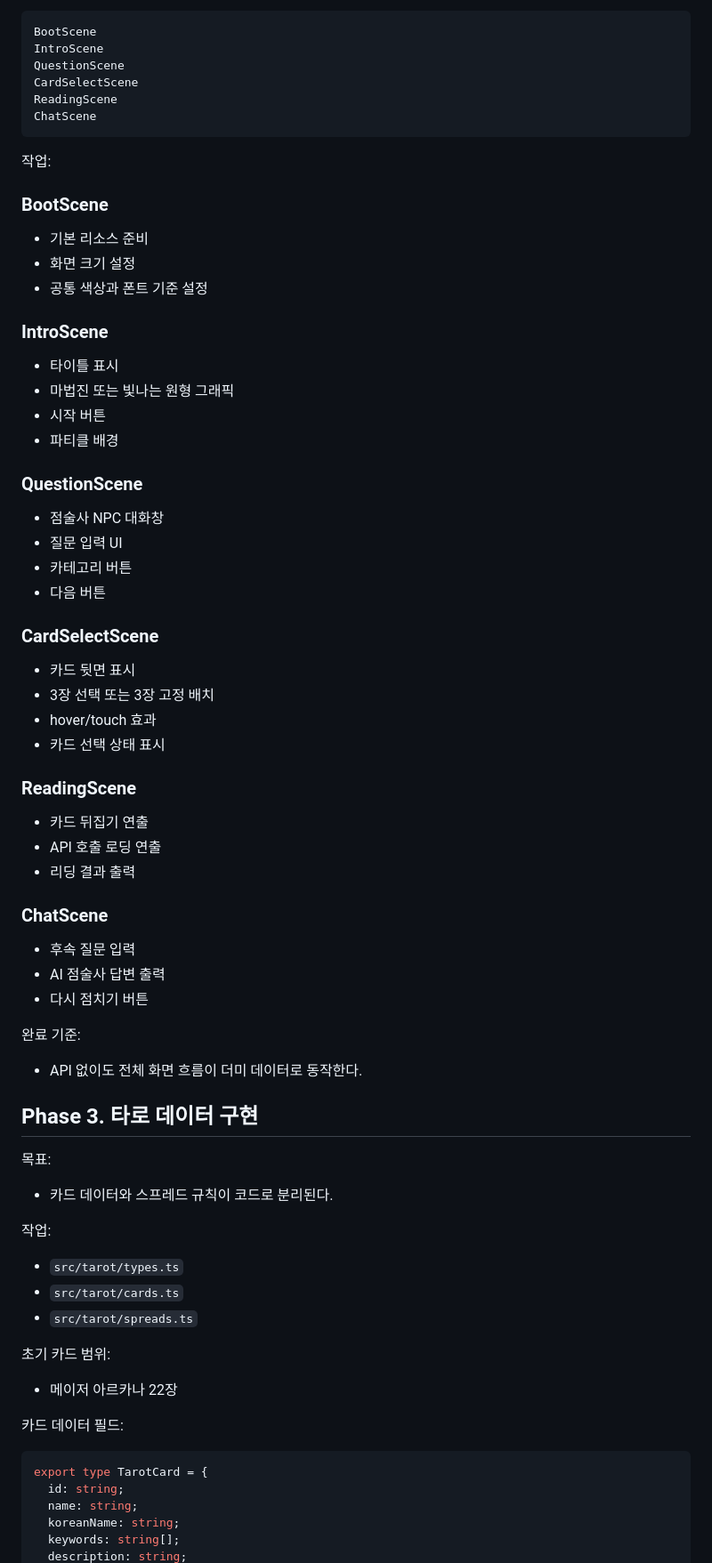
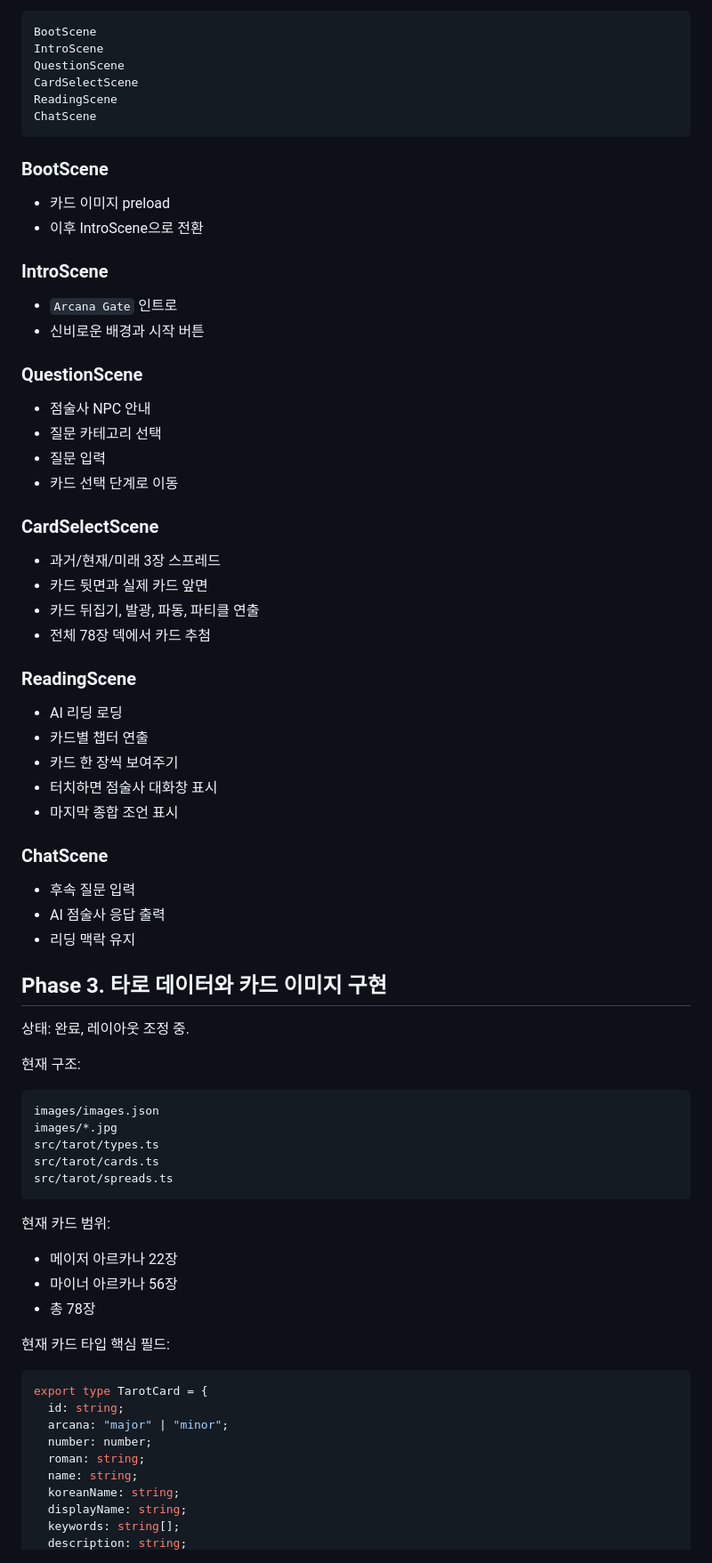
Before and after one commit to winzfs/tarrot_service, a Markdown page: docs/03_IMPLEMENTATION_ROADMAP.md, the part around one of its changes. Shown at 89% size. Drawn GitHub-style.

````diff
--- a/docs/03_IMPLEMENTATION_ROADMAP.md
+++ b/docs/03_IMPLEMENTATION_ROADMAP.md
@@ -65,73 +82,74 @@ ReadingScene
 ChatScene
 ```
 
-작업:
-
 ### BootScene
 
-- 기본 리소스 준비
-- 화면 크기 설정
-- 공통 색상과 폰트 기준 설정
+- 카드 이미지 preload
+- 이후 IntroScene으로 전환
 
 ### IntroScene
 
-- 타이틀 표시
-- 마법진 또는 빛나는 원형 그래픽
-- 시작 버튼
-- 파티클 배경
+- `Arcana Gate` 인트로
+- 신비로운 배경과 시작 버튼
 
 ### QuestionScene
 
-- 점술사 NPC 대화창
-- 질문 입력 UI
-- 카테고리 버튼
-- 다음 버튼
+- 점술사 NPC 안내
+- 질문 카테고리 선택
+- 질문 입력
+- 카드 선택 단계로 이동
 
 ### CardSelectScene
 
-- 카드 뒷면 표시
-- 3장 선택 또는 3장 고정 배치
-- hover/touch 효과
-- 카드 선택 상태 표시
+- 과거/현재/미래 3장 스프레드
+- 카드 뒷면과 실제 카드 앞면
+- 카드 뒤집기, 발광, 파동, 파티클 연출
+- 전체 78장 덱에서 카드 추첨
 
 ### ReadingScene
 
-- 카드 뒤집기 연출
-- API 호출 로딩 연출
-- 리딩 결과 출력
+- AI 리딩 로딩
+- 카드별 챕터 연출
+- 카드 한 장씩 보여주기
+- 터치하면 점술사 대화창 표시
+- 마지막 종합 조언 표시
 
 ### ChatScene
 
 - 후속 질문 입력
-- AI 점술사 답변 출력
-- 다시 점치기 버튼
+- AI 점술사 응답 출력
+- 리딩 맥락 유지
 
-완료 기준:
+## Phase 3. 타로 데이터와 카드 이미지 구현
 
-- API 없이도 전체 화면 흐름이 더미 데이터로 동작한다.
+상태: 완료, 레이아웃 조정 중.
 
-## Phase 3. 타로 데이터 구현
+현재 구조:
 
-목표:
+```txt
+images/images.json
+images/*.jpg
+src/tarot/types.ts
+src/tarot/cards.ts
+src/tarot/spreads.ts
+```
 
-- 카드 데이터와 스프레드 규칙이 코드로 분리된다.
-
-작업:
-
-- `src/tarot/types.ts`
-- `src/tarot/cards.ts`
-- `src/tarot/spreads.ts`
-
-초기 카드 범위:
+현재 카드 범위:
 
 - 메이저 아르카나 22장
+- 마이너 아르카나 56장
+- 총 78장
 
-카드 데이터 필드:
+현재 카드 타입 핵심 필드:
 
 ```ts
 export type TarotCard = {
   id: string;
+  arcana: "major" | "minor";
+  number: number;
+  roman: string;
   name: string;
   koreanName: string;
+  displayName: string;
   keywords: string[];
   description: string;
````
Also changed, not shown: other parts of docs/03_IMPLEMENTATION_ROADMAP.md (+154 -137 lines).
